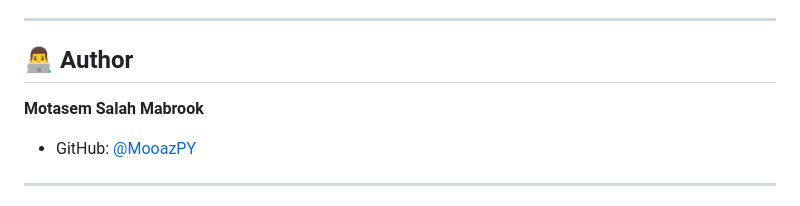
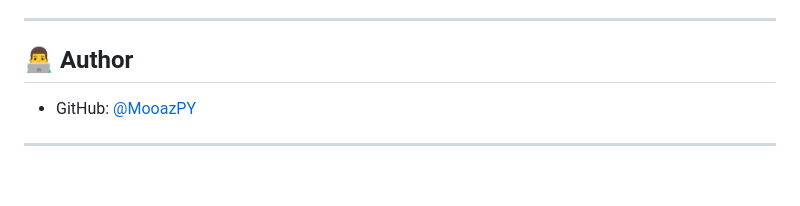
Before and after one commit to MooazPY/Pythonprojects, a Markdown page: LiverCancerDetectionSystem/README.md, the part around the change. Drawn GitHub-style; blank space fills up the shorter version.

```diff
--- a/LiverCancerDetectionSystem/README.md
+++ b/LiverCancerDetectionSystem/README.md
@@ -236,7 +236,6 @@ SMTP_FROM=Liver Care <your_email@gmail.com>
 
 ## 👨‍💻 Author
 
-**Motasem Salah Mabrook**
 - GitHub: [@MooazPY](https://github.com/MooazPY)
 
 ---
```
